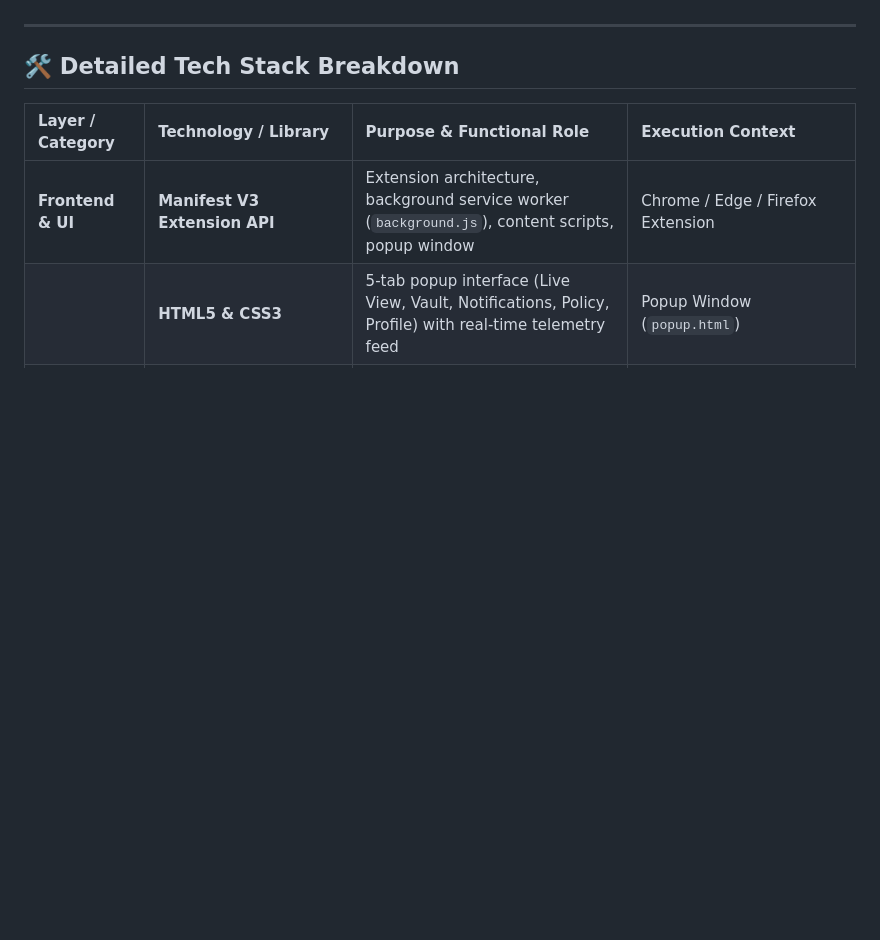
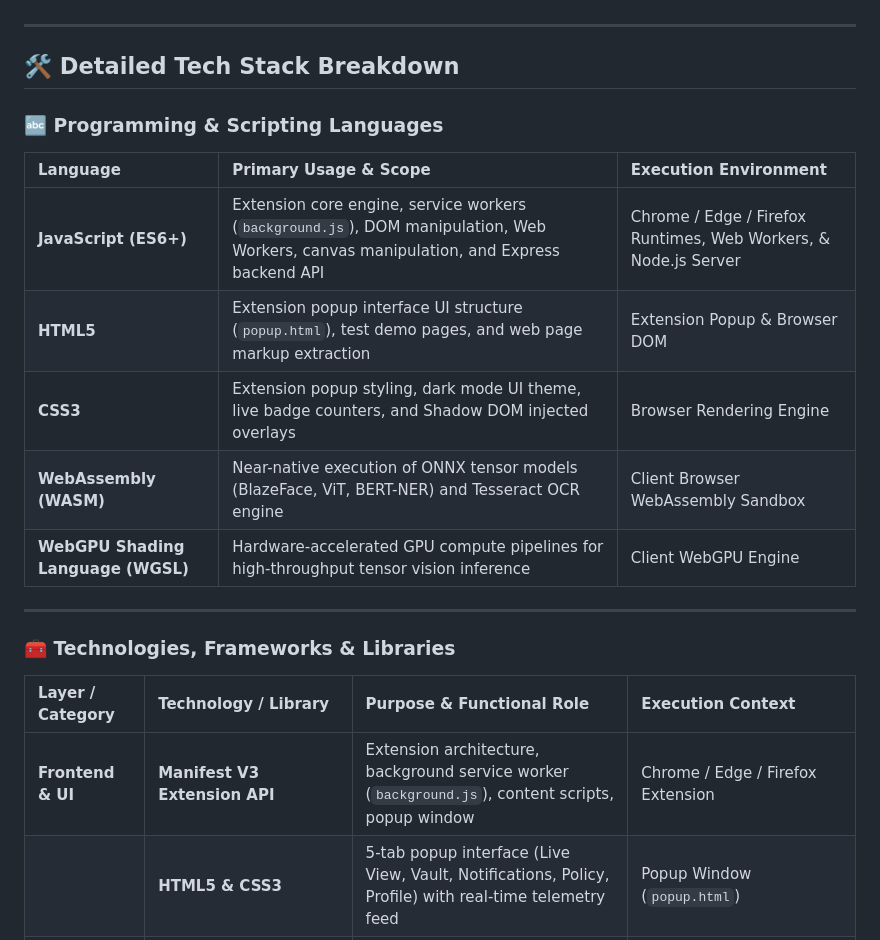
Before and after one commit to annujjguptaa-cpu/Betaal, a Markdown page: README.md, the part around the change. Rendered like a GitHub page; blank space fills up the shorter version.

Commit message:
docs: bifurcate tech stack into programming languages and technologies

```diff
--- a/README.md
+++ b/README.md
@@ -124,6 +124,20 @@ To return to Chrome/Edge: `git checkout manifest.json`. See `docs/firefox-build.
 ---
 
 ## 🛠️ Detailed Tech Stack Breakdown
+
+### 🔤 Programming & Scripting Languages
+
+| Language | Primary Usage & Scope | Execution Environment |
+| :--- | :--- | :--- |
+| **JavaScript (ES6+)** | Extension core engine, service workers (`background.js`), DOM manipulation, Web Workers, canvas manipulation, and Express backend API | Chrome / Edge / Firefox Runtimes, Web Workers, & Node.js Server |
+| **HTML5** | Extension popup interface UI structure (`popup.html`), test demo pages, and web page markup extraction | Extension Popup & Browser DOM |
+| **CSS3** | Extension popup styling, dark mode UI theme, live badge counters, and Shadow DOM injected overlays | Browser Rendering Engine |
+| **WebAssembly (WASM)** | Near-native execution of ONNX tensor models (BlazeFace, ViT, BERT-NER) and Tesseract OCR engine | Client Browser WebAssembly Sandbox |
+| **WebGPU Shading Language (WGSL)** | Hardware-accelerated GPU compute pipelines for high-throughput tensor vision inference | Client WebGPU Engine |
+
+---
+
+### 🧰 Technologies, Frameworks & Libraries
 
 | Layer / Category | Technology / Library | Purpose & Functional Role | Execution Context |
 | :--- | :--- | :--- | :--- |
```
